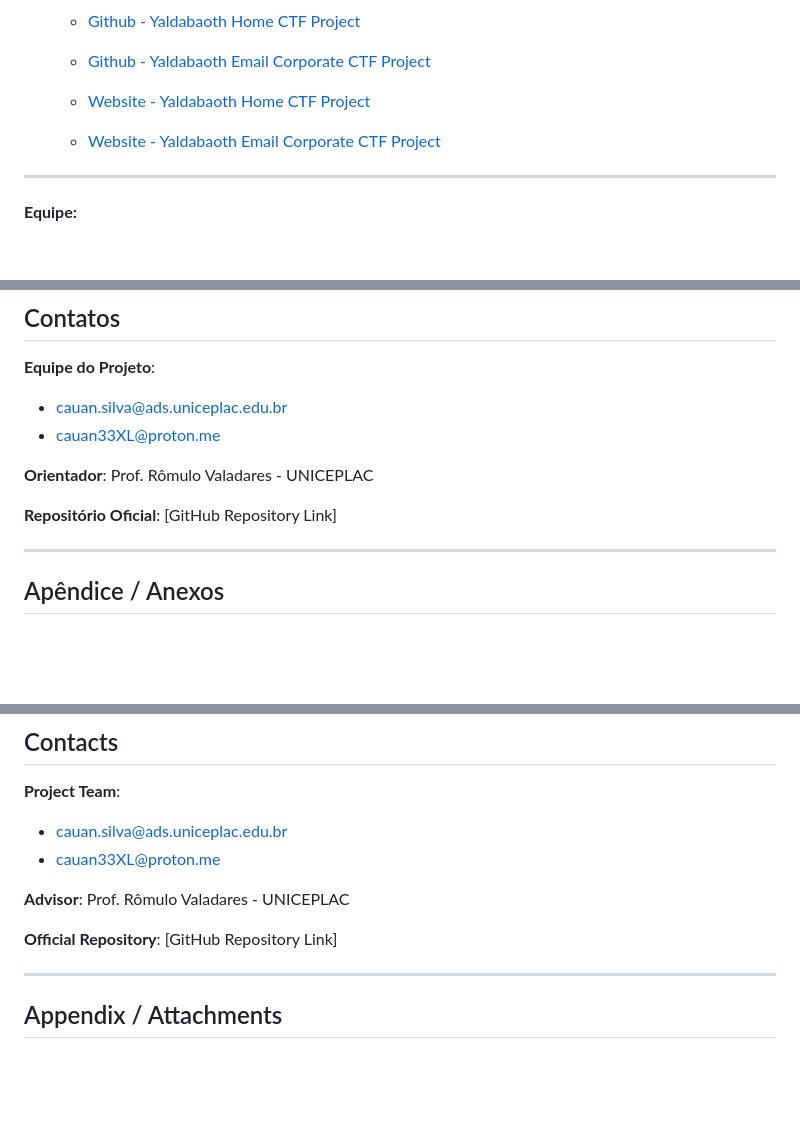
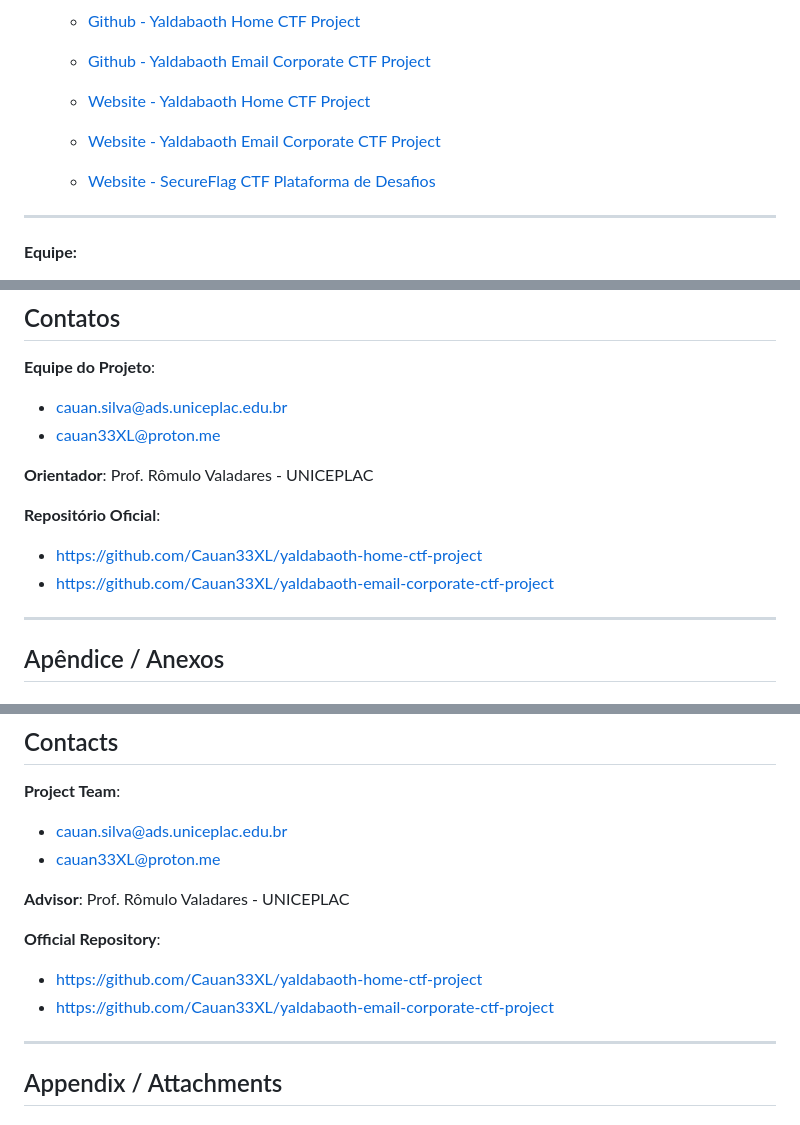
Before and after one commit to Cauan33XL/yaldabaoth-home-ctf-project, a Markdown page: README.md, 3 parts joined by grey strips. Drawn GitHub-style; blank space fills up the shorter version.

```diff
--- a/README.md
+++ b/README.md
@@ -9,6 +9,7 @@ Projeto CTF acadêmico — Simulação de ataque forense a um banco fictício
 
   - [Website - Yaldabaoth Home CTF Project](https://cauan33xl.github.io/yaldabaoth-home-ctf-project/)
   - [Website - Yaldabaoth Email Corporate CTF Project](https://cauan33xl.github.io/yaldabaoth-email-corporate-ctf-project/)
+  - [Website - SecureFlag CTF Plataforma de Desafios](https://secureflagctf.svxsec.com/page)
 
 ---
 
@@ -367,7 +368,9 @@ Submissão de Flags → Validação → Pontuação
 Prof. Rômulo Valadares - UNICEPLAC
 
 **Repositório Oficial**:
-[GitHub Repository Link]
+
+- https://github.com/Cauan33XL/yaldabaoth-home-ctf-project
+- https://github.com/Cauan33XL/yaldabaoth-email-corporate-ctf-project
 
 ---
 
@@ -768,7 +772,9 @@ Flag Submission → Validation → Scoring
 Prof. Rômulo Valadares - UNICEPLAC
 
 **Official Repository**:
-[GitHub Repository Link]
+
+- https://github.com/Cauan33XL/yaldabaoth-home-ctf-project
+- https://github.com/Cauan33XL/yaldabaoth-email-corporate-ctf-project
 
 ---
 
```
Also changed, not shown: other parts of README.md (+1 -0 lines).
